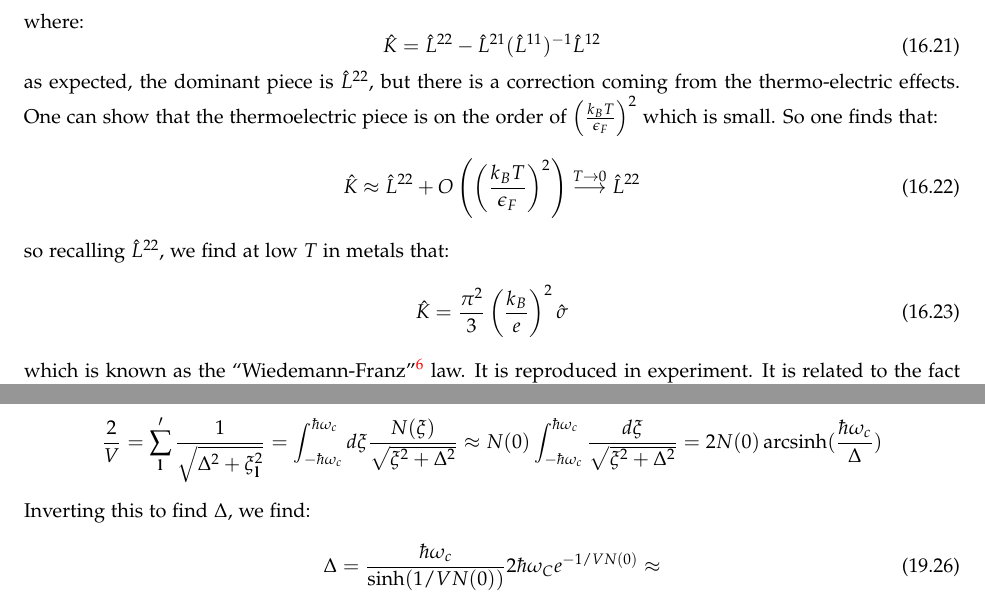
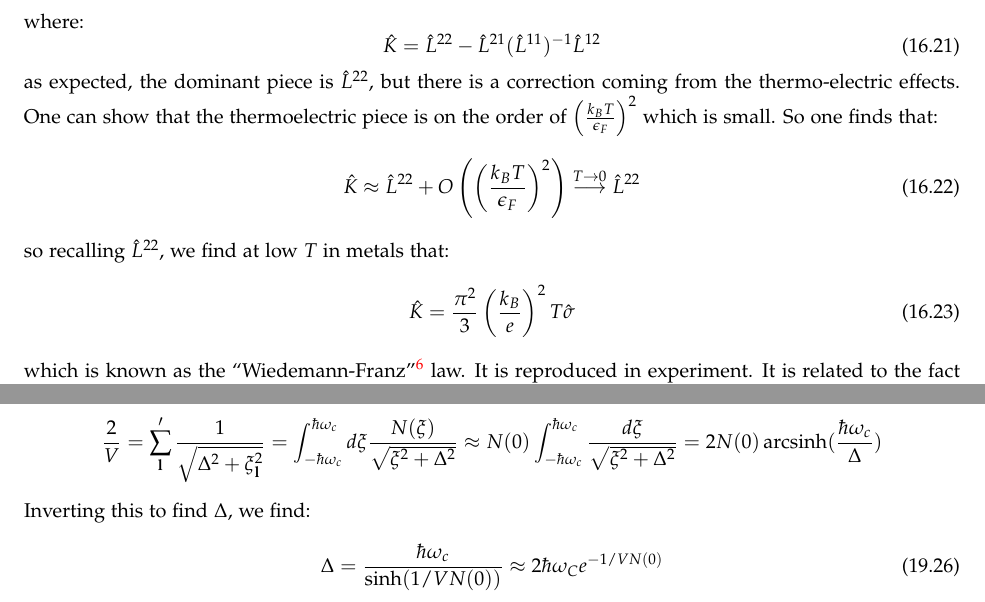
Before and after one commit to RioWeil/PHYS502-notes, a LaTeX document (p502-notes.tex, which reads Lectures/lec16.tex, Lectures/lec19.tex): two parts of pages 83 and 102 of 109, joined at a grey line, cut so that both start at the same text. Compiled offline with pdfLaTeX.

Commit message:
Correct typos in lec16/19

```diff
--- a/Lectures/lec16.tex
+++ b/Lectures/lec16.tex
@@ -129,7 +129,7 @@ as expected, the dominant piece is $\hat{L}^{22}$, but there is a correction com
 \end{equation}
 so recalling $\hat{L}^{22}$, we find at low $T$ in metals that:
 \begin{equation}
-    \hat{K} = \frac{\pi^2}{3}\left(\frac{k_B}{e}\right)^2 \hat{\sigma}
+    \hat{K} = \frac{\pi^2}{3}\left(\frac{k_B}{e}\right)^2 T\hat{\sigma}
 \end{equation}
 which is known as the ``Wiedemann-Franz''\footnote{Unfortunately, no relation to Marcel as far as we know} law. It is reproduced in experiment. It is related to the fact that in some regimes, the heat is carried in electrons, which carry one unit of electric charge, and $k_B T$ of energy. In the assigned homework, we will see that this is \emph{not} true in a semiconductor - it is strongly violated.
 
--- a/Lectures/lec19.tex
+++ b/Lectures/lec19.tex
@@ -232,7 +232,7 @@ the trivial solution is $\Delta = 0$. If $\Delta \neq 0$, then we can divide out
 \end{align*}
 Inverting this to find $\Delta$, we find:
 \begin{equation}
-    \Delta = \frac{\hbar\omega_c}{\sinh(1/VN(0))} 2\hbar \omega_C e^{-1/VN(0)}\approx
+    \Delta = \frac{\hbar\omega_c}{\sinh(1/VN(0))}\approx 2\hbar \omega_C e^{-1/VN(0)}
 \end{equation}
 this starts to look like the Cooper problem. At weak coupling of $VN(0) \ll 1$, the argument of $\sinh$ is large and we can approximate it as an exponential, giving the last expression.
 
```
Also changed, not shown: 1 other file.
